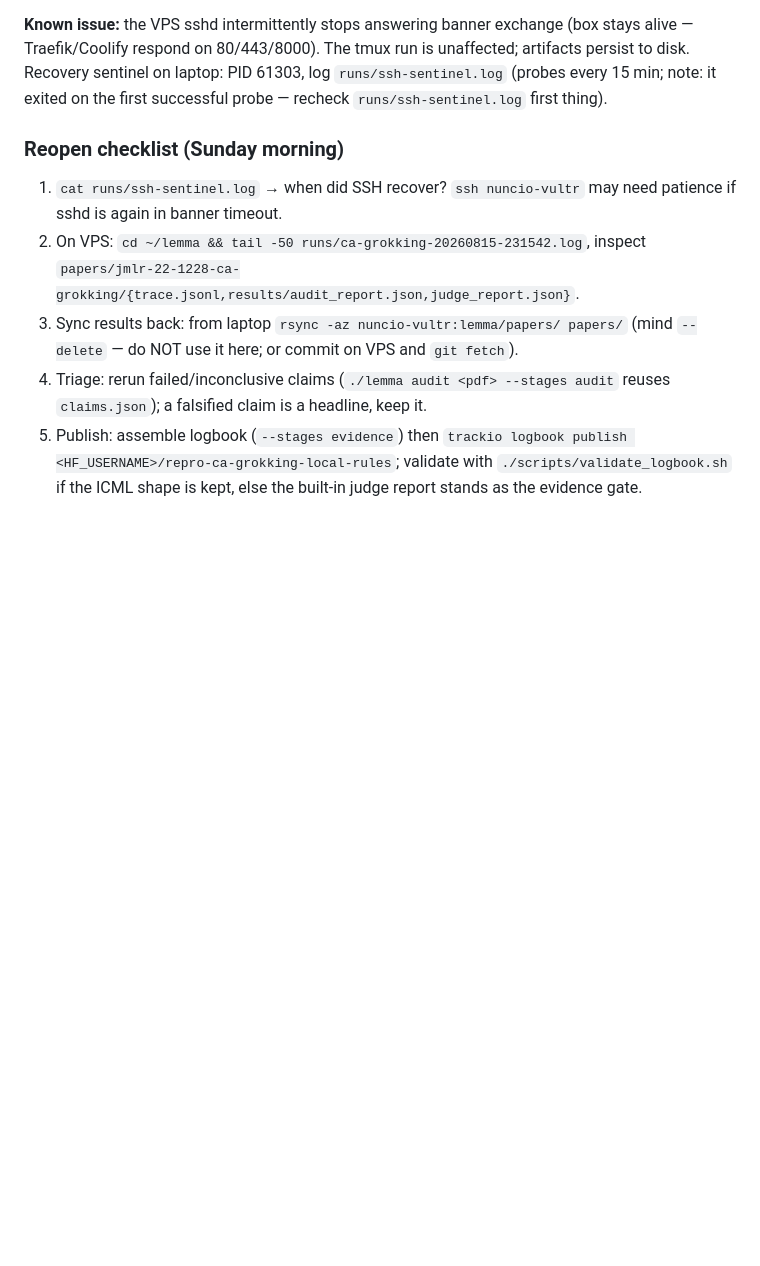
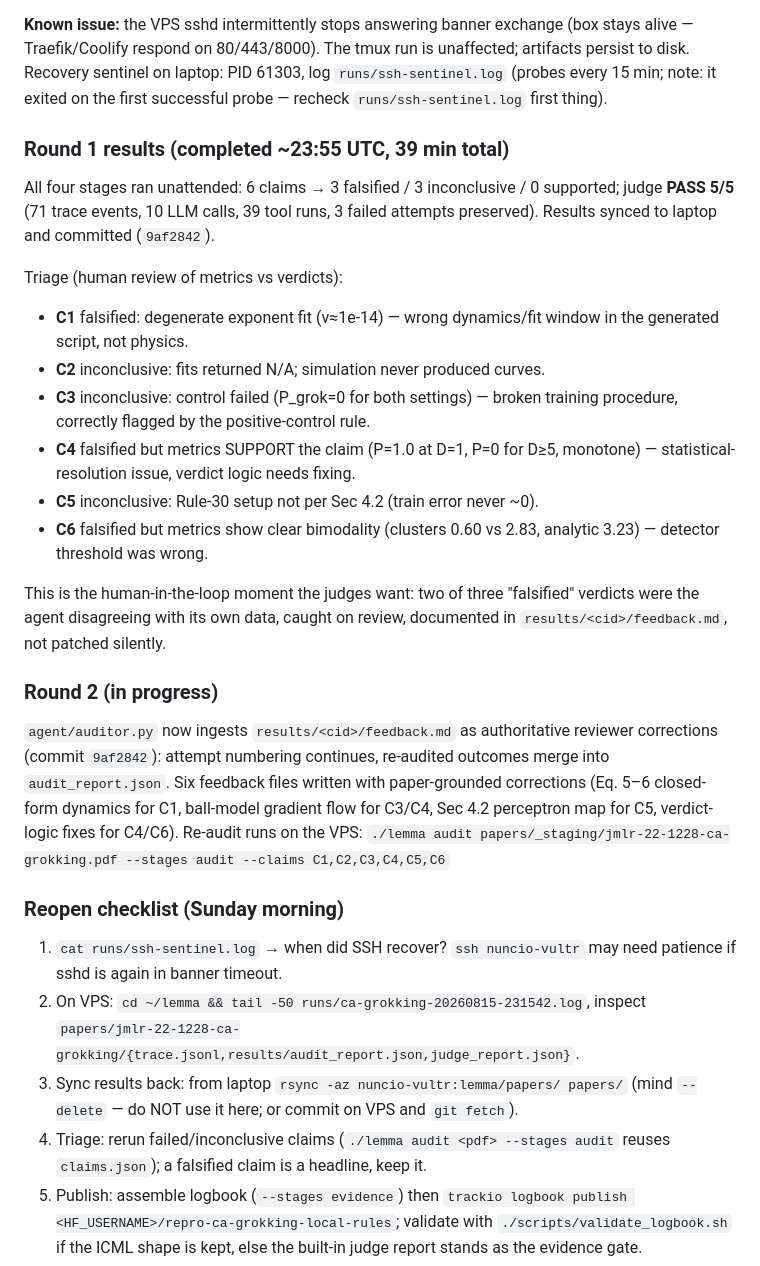
Before and after one commit to udirobert/lemma, a Markdown page: HACKATHON.md, the part around the change. Rendered like a GitHub page; blank space fills up the shorter version.

Commit message:
docs: round-1 triage + round-2 status in milestone log
Round 1 complete in 39 min (3 falsified / 3 inconclusive / 0 supported,
judge PASS 5/5). Triage: C4 and C6 verdicts contradicted their own
metrics; C1 degenerate fit; C3 control correctly caught broken training.
Round 2 launched on VPS (tmux lemma-round2, stages audit+judge, all six
claims, feedback.md corrections ingested).

Co-authored-by: factory-droid[bot] <138933559+factory-droid[bot]@users.noreply.github.com>

```diff
--- a/HACKATHON.md
+++ b/HACKATHON.md
@@ -136,6 +136,38 @@ unaffected; artifacts persist to disk. Recovery sentinel on laptop: PID 61303,
 log `runs/ssh-sentinel.log` (probes every 15 min; note: it exited on the
 first successful probe — recheck `runs/ssh-sentinel.log` first thing).
 
+### Round 1 results (completed ~23:55 UTC, 39 min total)
+
+All four stages ran unattended: 6 claims → 3 falsified / 3 inconclusive /
+0 supported; judge **PASS 5/5** (71 trace events, 10 LLM calls, 39 tool runs,
+3 failed attempts preserved). Results synced to laptop and committed (`9af2842`).
+
+Triage (human review of metrics vs verdicts):
+- **C1** falsified: degenerate exponent fit (ν≈1e-14) — wrong dynamics/fit
+  window in the generated script, not physics.
+- **C2** inconclusive: fits returned N/A; simulation never produced curves.
+- **C3** inconclusive: control failed (P_grok=0 for both settings) — broken
+  training procedure, correctly flagged by the positive-control rule.
+- **C4** falsified but metrics SUPPORT the claim (P=1.0 at D=1, P=0 for D≥5,
+  monotone) — statistical-resolution issue, verdict logic needs fixing.
+- **C5** inconclusive: Rule-30 setup not per Sec 4.2 (train error never ~0).
+- **C6** falsified but metrics show clear bimodality (clusters 0.60 vs 2.83,
+  analytic 3.23) — detector threshold was wrong.
+
+This is the human-in-the-loop moment the judges want: two of three
+"falsified" verdicts were the agent disagreeing with its own data, caught on
+review, documented in `results/<cid>/feedback.md`, not patched silently.
+
+### Round 2 (in progress)
+
+`agent/auditor.py` now ingests `results/<cid>/feedback.md` as authoritative
+reviewer corrections (commit `9af2842`): attempt numbering continues,
+re-audited outcomes merge into `audit_report.json`. Six feedback files written
+with paper-grounded corrections (Eq. 5–6 closed-form dynamics for C1, ball-model
+gradient flow for C3/C4, Sec 4.2 perceptron map for C5, verdict-logic fixes for
+C4/C6). Re-audit runs on the VPS:
+`./lemma audit papers/_staging/jmlr-22-1228-ca-grokking.pdf --stages audit --claims C1,C2,C3,C4,C5,C6`
+
 ### Reopen checklist (Sunday morning)
 
 1. `cat runs/ssh-sentinel.log` → when did SSH recover? `ssh nuncio-vultr`
```
